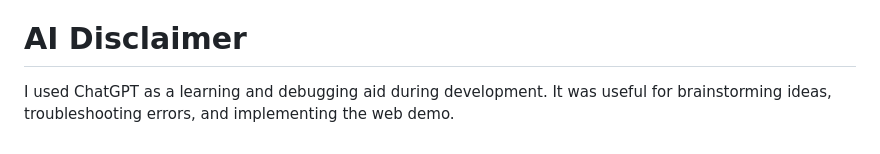
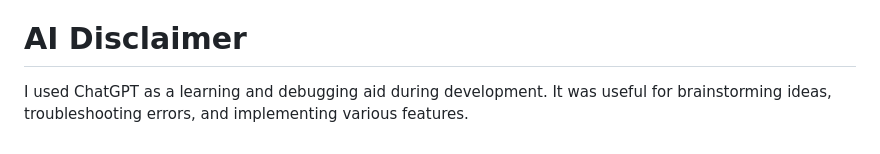
Before and after one commit to tzheng04/ml-images, a Markdown page: README.md, the part around the change. Rendered like a GitHub page.

```diff
--- a/README.md
+++ b/README.md
@@ -60,4 +60,4 @@ de Campos, T. E., Babu, B. R., & Varma, M. (2009). *Character recognition in nat
 Convolutional Neural Network Tutorial via TensorFlow [https://www.tensorflow.org/tutorials/images/cnn](https://www.tensorflow.org/tutorials/images/cnn)
 
 # AI Disclaimer
-I used ChatGPT as a learning and debugging aid during development. It was useful for brainstorming ideas, troubleshooting errors, and implementing the web demo.
+I used ChatGPT as a learning and debugging aid during development. It was useful for brainstorming ideas, troubleshooting errors, and implementing various features.
```
